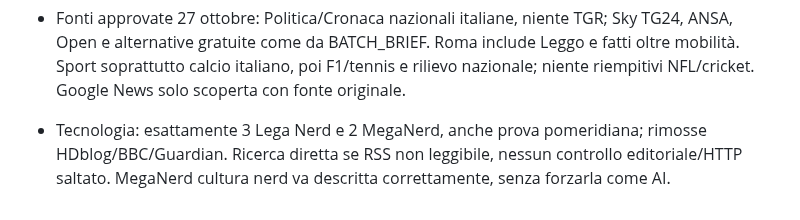
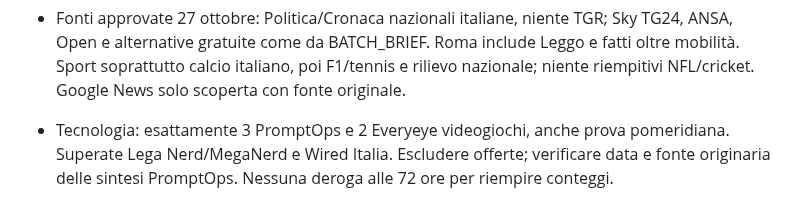
Before and after one commit to Jeyheich/stamattina, a Markdown page: AGENTS.md, the part around the change. Rendered like a GitHub page.

Commit message:
Use three PromptOps and two Everyeye gaming stories

```diff
--- a/AGENTS.md
+++ b/AGENTS.md
@@ -17,4 +17,4 @@
 
 - Fonti approvate 27 ottobre: Politica/Cronaca nazionali italiane, niente TGR; Sky TG24, ANSA, Open e alternative gratuite come da BATCH_BRIEF. Roma include Leggo e fatti oltre mobilità. Sport soprattutto calcio italiano, poi F1/tennis e rilievo nazionale; niente riempitivi NFL/cricket. Google News solo scoperta con fonte originale.
 
-- Tecnologia: esattamente 3 Lega Nerd e 2 MegaNerd, anche prova pomeridiana; rimosse HDblog/BBC/Guardian. Ricerca diretta se RSS non leggibile, nessun controllo editoriale/HTTP saltato. MegaNerd cultura nerd va descritta correttamente, senza forzarla come AI.
+- Tecnologia: esattamente 3 PromptOps e 2 Everyeye videogiochi, anche prova pomeridiana. Superate Lega Nerd/MegaNerd e Wired Italia. Escludere offerte; verificare data e fonte originaria delle sintesi PromptOps. Nessuna deroga alle 72 ore per riempire conteggi.
```
